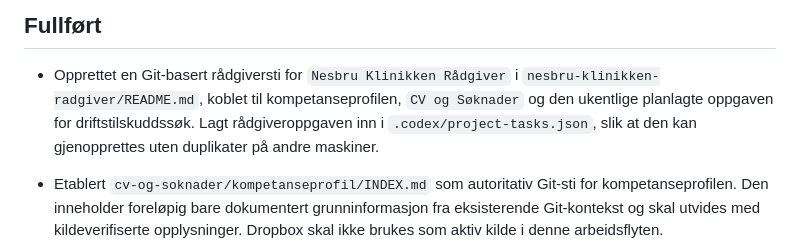
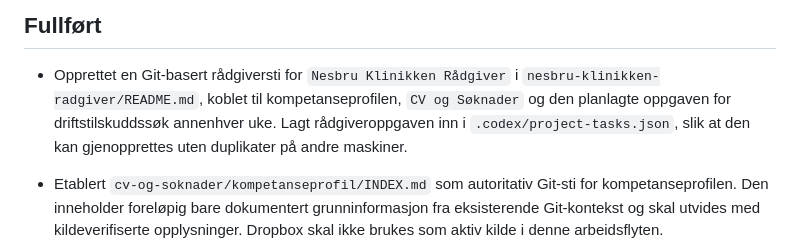
Before and after one commit to stavroslitsos/nordlys-webstudio, a Markdown page: PROJECT_STATUS.md, the part around the change. GitHub-like rendering.

Commit message:
Oppdater frekvens for driftstilskuddssøk

```diff
--- a/PROJECT_STATUS.md
+++ b/PROJECT_STATUS.md
@@ -6,7 +6,7 @@ Sist oppdatert: 2026-09-05
 
 - Opprettet en Git-basert rådgiversti for `Nesbru Klinikken Rådgiver` i
   `nesbru-klinikken-radgiver/README.md`, koblet til kompetanseprofilen,
-  `CV og Søknader` og den ukentlige planlagte oppgaven for driftstilskuddssøk.
+  `CV og Søknader` og den planlagte oppgaven for driftstilskuddssøk annenhver uke.
   Lagt rådgiveroppgaven inn i `.codex/project-tasks.json`, slik at den kan
   gjenopprettes uten duplikater på andre maskiner.
 - Etablert `cv-og-soknader/kompetanseprofil/INDEX.md` som autoritativ Git-sti
```
